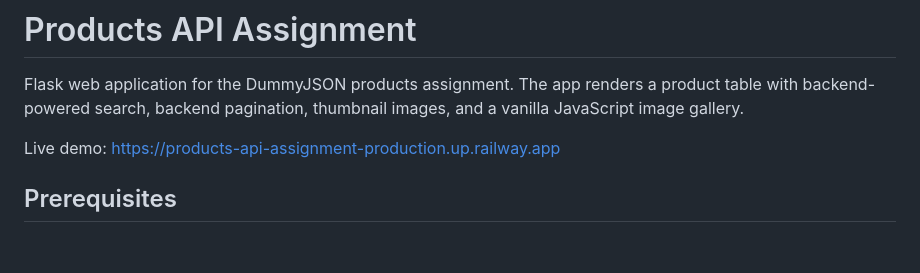
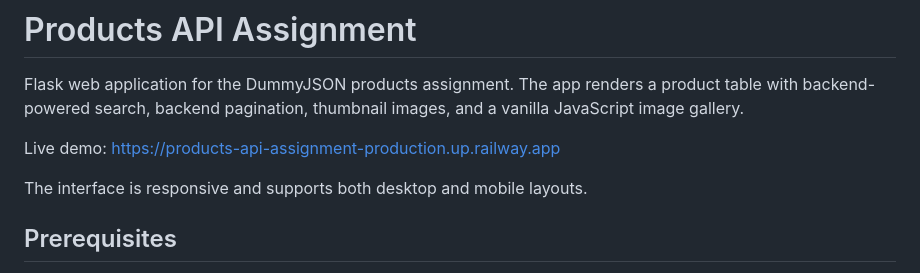
Before and after one commit to woozai/products-api-assignment, a Markdown page: README.md, the part around one of its changes. Rendered like a GitHub page; blank space fills up the shorter version.

```diff
--- a/README.md
+++ b/README.md
@@ -3,6 +3,8 @@
 Flask web application for the DummyJSON products assignment. The app renders a product table with backend-powered search, backend pagination, thumbnail images, and a vanilla JavaScript image gallery.
 
 Live demo: https://products-api-assignment-production.up.railway.app
+
+The interface is responsive and supports both desktop and mobile layouts.
 
 ## Prerequisites
 
```
Also changed, not shown: other parts of README.md (+30 -0 lines).
